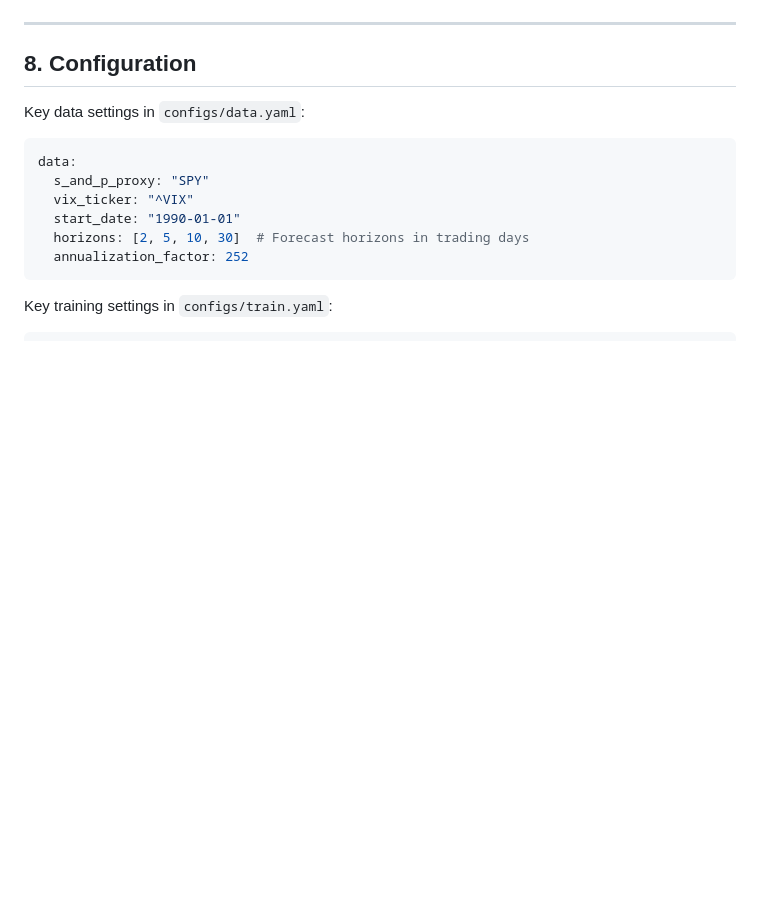
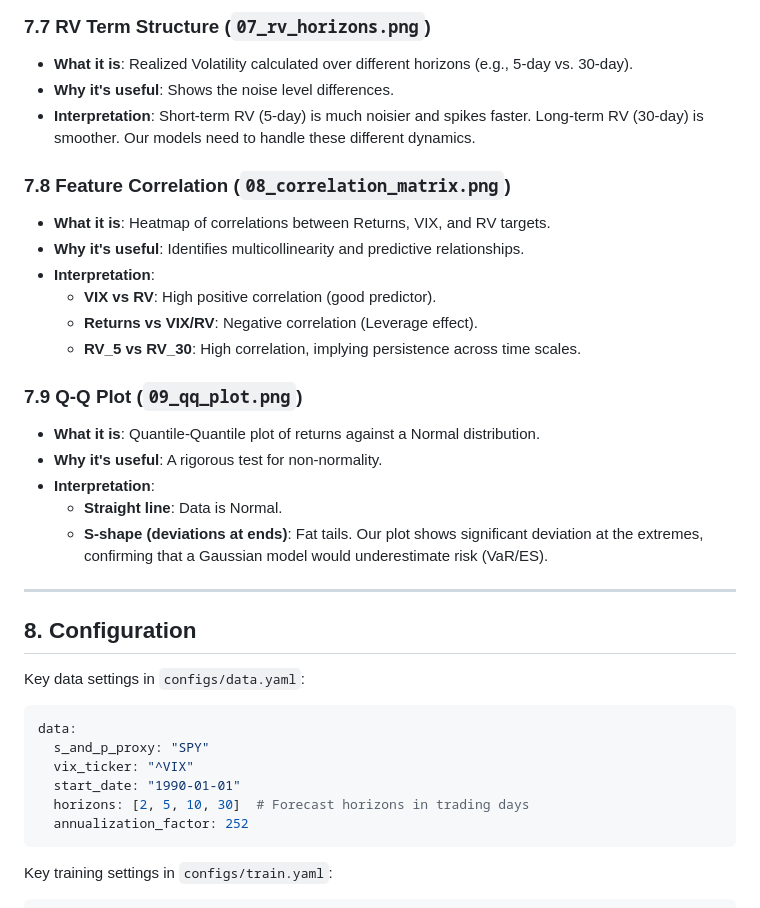
Before and after one commit to francescobraicovich/trade-vix, a Markdown page: docs/data.md, the part around the change printed below. Rendered like a GitHub page; blank space fills up the shorter version.

```diff
--- a/docs/data.md
+++ b/docs/data.md
@@ -258,3 +309,22 @@ The analysis generates the following visual proofs in `artifacts/plots/data_anal
+### 7.7 RV Term Structure (`07_rv_horizons.png`)
+*   **What it is**: Realized Volatility calculated over different horizons (e.g., 5-day vs. 30-day).
+*   **Why it's useful**: Shows the noise level differences.
+*   **Interpretation**: Short-term RV (5-day) is much noisier and spikes faster. Long-term RV (30-day) is smoother. Our models need to handle these different dynamics.
+
+### 7.8 Feature Correlation (`08_correlation_matrix.png`)
+*   **What it is**: Heatmap of correlations between Returns, VIX, and RV targets.
+*   **Why it's useful**: Identifies multicollinearity and predictive relationships.
+*   **Interpretation**:
+    *   **VIX vs RV**: High positive correlation (good predictor).
+    *   **Returns vs VIX/RV**: Negative correlation (Leverage effect).
+    *   **RV_5 vs RV_30**: High correlation, implying persistence across time scales.
+
+### 7.9 Q-Q Plot (`09_qq_plot.png`)
+*   **What it is**: Quantile-Quantile plot of returns against a Normal distribution.
+*   **Why it's useful**: A rigorous test for non-normality.
+*   **Interpretation**:
+    *   **Straight line**: Data is Normal.
+    *   **S-shape (deviations at ends)**: Fat tails. Our plot shows significant deviation at the extremes, confirming that a Gaussian model would underestimate risk (VaR/ES).
 
 ---
 
```
Also changed, not shown: other parts of docs/data.md (+81 -30 lines).
